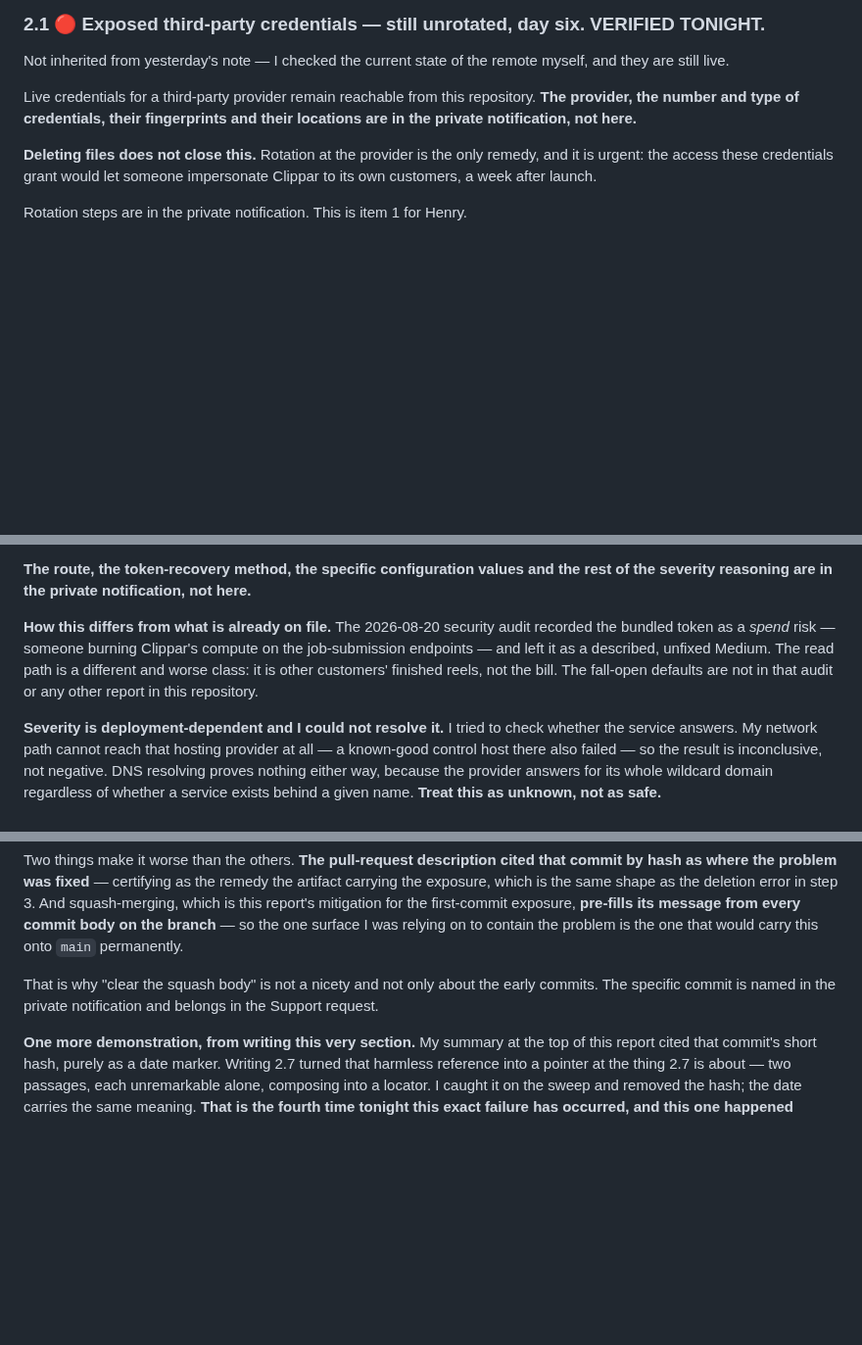
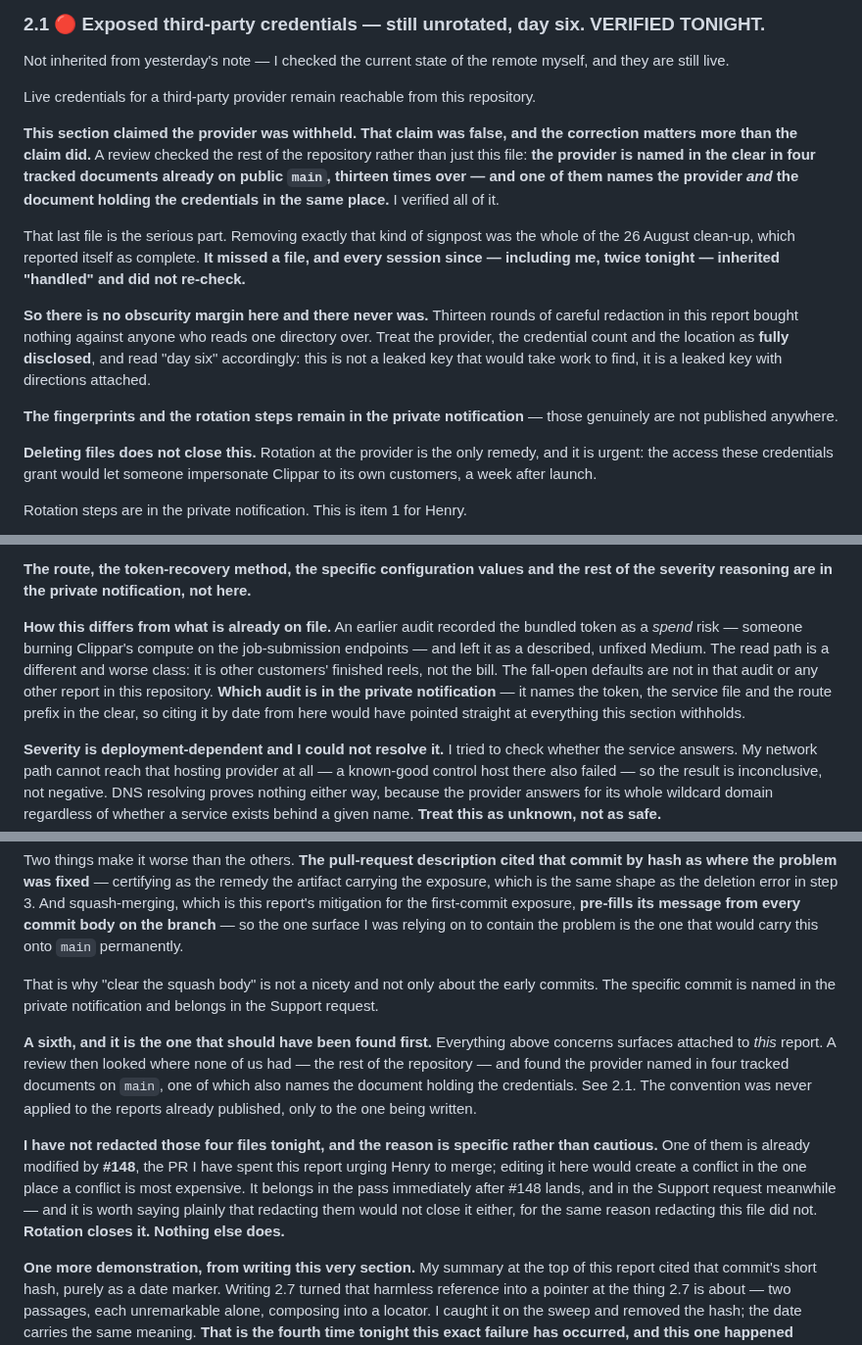
Before and after one commit to hendacow/Clippar, a Markdown page: reports/cto/2026-08-27.md, 3 parts joined by grey strips. Shown at 98% size. Rendered like a GitHub page; blank space fills up the shorter version.

Commit message:
2.1 claimed the provider was withheld. It is named 13 times on main.
A review looked where none of us had — the rest of the repository — rather than
at this file. The provider is named in the clear in four tracked documents
already on the default branch, and one of them names the provider and the
document holding the credentials in the same place.

That last file is the serious part: removing exactly that signpost was the whole
of the 26 August clean-up, which reported itself complete. It missed a file, and
every session since inherited "handled" without re-checking. Twice tonight, me
included.

So there was never an obscurity margin. Thirteen rounds of redaction here bought
nothing against a reader one directory over, and "day six" should be read as a
leaked key with directions attached rather than one that takes work to find.

Also drops a citation that pointed at one of those documents by date, and records
why the four files are not being redacted on this branch: one is already modified
by #148.

Co-Authored-By: Claude Opus 5 <noreply@anthropic.com>

```diff
--- a/reports/cto/2026-08-27.md
+++ b/reports/cto/2026-08-27.md
@@ -130,8 +130,28 @@ Not inherited from yesterday's note — I checked the current state of the remot
 myself, and they are still live.
 
 Live credentials for a third-party provider remain reachable from this
-repository. **The provider, the number and type of credentials, their
-fingerprints and their locations are in the private notification, not here.**
+repository.
+
+**This section claimed the provider was withheld. That claim was false, and the
+correction matters more than the claim did.** A review checked the rest of the
+repository rather than just this file: **the provider is named in the clear in
+four tracked documents already on public `main`, thirteen times over — and one of
+them names the provider *and* the document holding the credentials in the same
+place.** I verified all of it.
+
+That last file is the serious part. Removing exactly that kind of signpost was
+the whole of the 26 August clean-up, which reported itself as complete. **It
+missed a file, and every session since — including me, twice tonight — inherited
+"handled" and did not re-check.**
+
+**So there is no obscurity margin here and there never was.** Thirteen rounds of
+careful redaction in this report bought nothing against anyone who reads one
+directory over. Treat the provider, the credential count and the location as
+**fully disclosed**, and read "day six" accordingly: this is not a leaked key
+that would take work to find, it is a leaked key with directions attached.
+
+**The fingerprints and the rotation steps remain in the private notification** —
+those genuinely are not published anywhere.
 
 **Deleting files does not close this.** Rotation at the provider is the only
 remedy, and it is urgent: the access these credentials grant would let someone
@@ -212,12 +232,14 @@ there and not here.
 **The route, the token-recovery method, the specific configuration values and the
 rest of the severity reasoning are in the private notification, not here.**
 
-**How this differs from what is already on file.** The 2026-08-20 security audit
-recorded the bundled token as a *spend* risk — someone burning Clippar's compute
-on the job-submission endpoints — and left it as a described, unfixed Medium. The
-read path is a different and worse class: it is other customers' finished reels,
-not the bill. The fall-open defaults are not in that audit or any other report in
-this repository.
+**How this differs from what is already on file.** An earlier audit recorded the
+bundled token as a *spend* risk — someone burning Clippar's compute on the
+job-submission endpoints — and left it as a described, unfixed Medium. The read
+path is a different and worse class: it is other customers' finished reels, not
+the bill. The fall-open defaults are not in that audit or any other report in
+this repository. **Which audit is in the private notification** — it names the
+token, the service file and the route prefix in the clear, so citing it by date
+from here would have pointed straight at everything this section withholds.
 
 **Severity is deployment-dependent and I could not resolve it.** I tried to check
 whether the service answers. My network path cannot reach that hosting provider
@@ -469,6 +491,21 @@ That is why "clear the squash body" is not a nicety and not only about the early
 commits. The specific commit is named in the private notification and belongs in
 the Support request.
 
+**A sixth, and it is the one that should have been found first.** Everything
+above concerns surfaces attached to *this* report. A review then looked where
+none of us had — the rest of the repository — and found the provider named in
+four tracked documents on `main`, one of which also names the document holding
+the credentials. See 2.1. The convention was never applied to the reports already
+published, only to the one being written.
+
+**I have not redacted those four files tonight, and the reason is specific rather
+than cautious.** One of them is already modified by **#148**, the PR I have spent
+this report urging Henry to merge; editing it here would create a conflict in the
+one place a conflict is most expensive. It belongs in the pass immediately after
+#148 lands, and in the Support request meanwhile — and it is worth saying plainly
+that redacting them would not close it either, for the same reason redacting this
+file did not. **Rotation closes it. Nothing else does.**
+
 **One more demonstration, from writing this very section.** My summary at the top
 of this report cited that commit's short hash, purely as a date marker. Writing
 2.7 turned that harmless reference into a pointer at the thing 2.7 is about —
```
